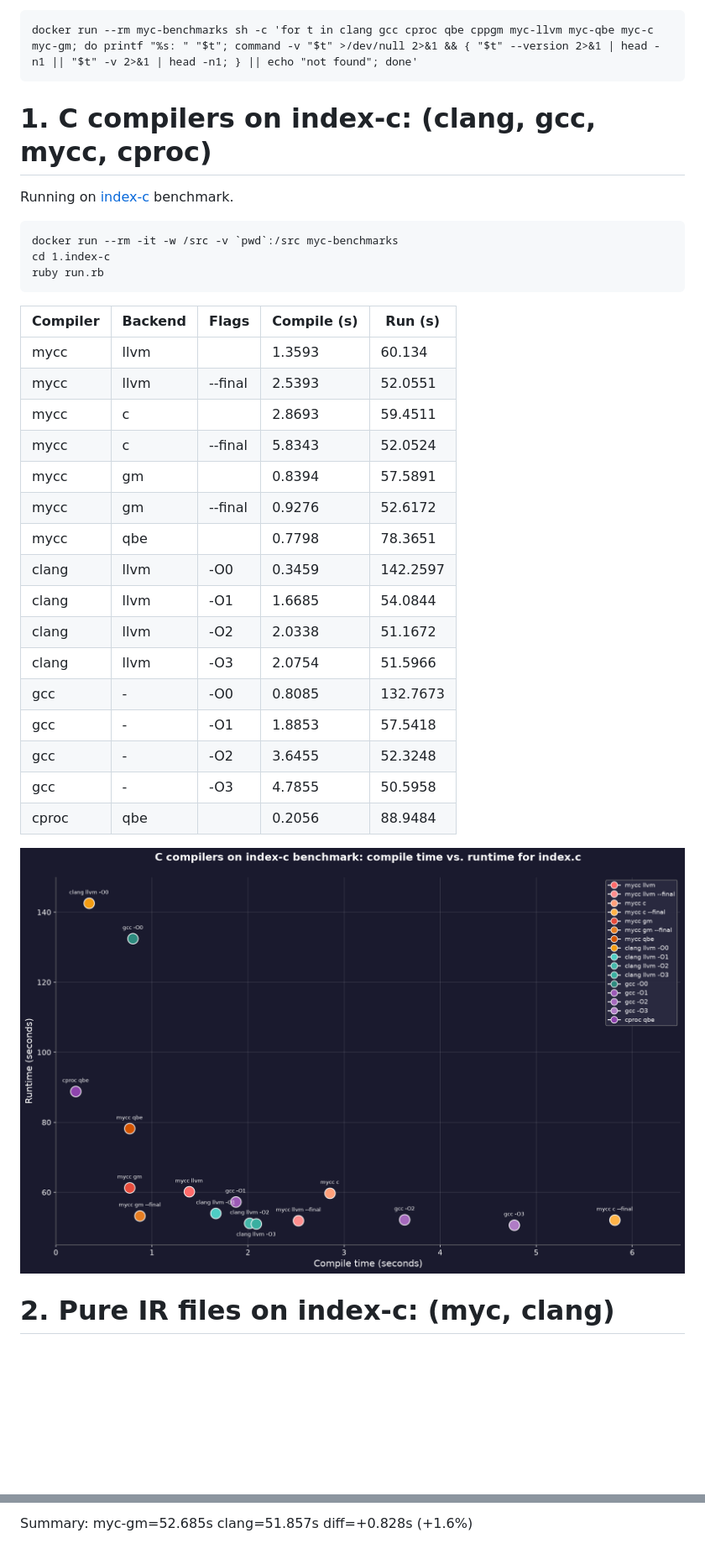
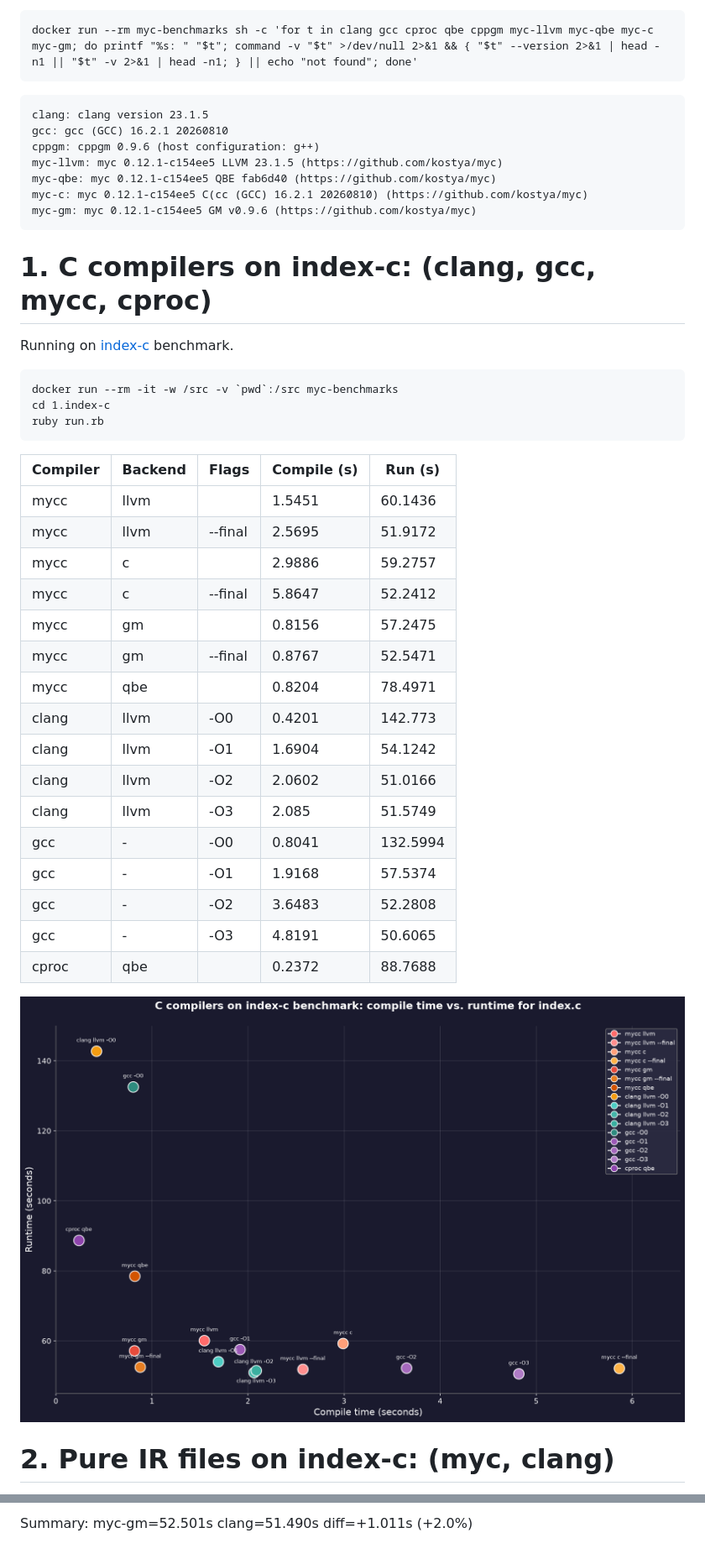
Before and after one commit to kostya/myc-benchmarks, a Markdown page: README.md, 2 parts joined by grey strips. Shown at 84% size. Drawn GitHub-style; pictures changed too: plot1.png; blank space fills up the shorter version.

````diff
--- a/README.md
+++ b/README.md
@@ -17,6 +17,16 @@ Show versions:
 docker run --rm myc-benchmarks sh -c 'for t in clang gcc cproc qbe cppgm myc-llvm myc-qbe myc-c myc-gm; do printf "%s: " "$t"; command -v "$t" >/dev/null 2>&1 && { "$t" --version 2>&1 | head -n1 || "$t" -v 2>&1 | head -n1; } || echo "not found"; done'
 ```
 
+```
+clang: clang version 23.1.5
+gcc: gcc (GCC) 16.2.1 20260810
+cppgm: cppgm 0.9.6 (host configuration: g++)
+myc-llvm: myc 0.12.1-c154ee5 LLVM 23.1.5 (https://github.com/kostya/myc)
+myc-qbe: myc 0.12.1-c154ee5 QBE fab6d40 (https://github.com/kostya/myc)
+myc-c: myc 0.12.1-c154ee5 C(cc (GCC) 16.2.1 20260810) (https://github.com/kostya/myc)
+myc-gm: myc 0.12.1-c154ee5 GM v0.9.6 (https://github.com/kostya/myc)
+```
+
 # 1. C compilers on index-c: (clang, gcc, mycc, cproc)
 
 Running on [index-c](https://github.com/kostya/index-c) benchmark.
@@ -29,22 +39,22 @@ ruby run.rb
 
 | Compiler | Backend | Flags | Compile (s) | Run (s) |
 |----------|---------|-------|-------------|---------|
-| mycc | llvm |  | 1.3593 | 60.134 |
-| mycc | llvm | --final | 2.5393 | 52.0551 |
-| mycc | c |  | 2.8693 | 59.4511 |
-| mycc | c | --final | 5.8343 | 52.0524 |
-| mycc | gm |  | 0.8394 | 57.5891 |
-| mycc | gm | --final | 0.9276 | 52.6172 |
-| mycc | qbe |  | 0.7798 | 78.3651 |
-| clang | llvm | -O0 | 0.3459 | 142.2597 |
-| clang | llvm | -O1 | 1.6685 | 54.0844 |
-| clang | llvm | -O2 | 2.0338 | 51.1672 |
-| clang | llvm | -O3 | 2.0754 | 51.5966 |
-| gcc | - | -O0 | 0.8085 | 132.7673 |
-| gcc | - | -O1 | 1.8853 | 57.5418 |
-| gcc | - | -O2 | 3.6455 | 52.3248 |
-| gcc | - | -O3 | 4.7855 | 50.5958 |
-| cproc | qbe |  | 0.2056 | 88.9484 |
+| mycc | llvm |  | 1.5451 | 60.1436 |
+| mycc | llvm | --final | 2.5695 | 51.9172 |
+| mycc | c |  | 2.9886 | 59.2757 |
+| mycc | c | --final | 5.8647 | 52.2412 |
+| mycc | gm |  | 0.8156 | 57.2475 |
+| mycc | gm | --final | 0.8767 | 52.5471 |
+| mycc | qbe |  | 0.8204 | 78.4971 |
+| clang | llvm | -O0 | 0.4201 | 142.773 |
+| clang | llvm | -O1 | 1.6904 | 54.1242 |
+| clang | llvm | -O2 | 2.0602 | 51.0166 |
+| clang | llvm | -O3 | 2.085 | 51.5749 |
+| gcc | - | -O0 | 0.8041 | 132.5994 |
+| gcc | - | -O1 | 1.9168 | 57.5374 |
+| gcc | - | -O2 | 3.6483 | 52.2808 |
+| gcc | - | -O3 | 4.8191 | 50.6065 |
+| cproc | qbe |  | 0.2372 | 88.7688 |
 
 ![plot](plot1.png)
 
@@ -213,2 +223,2 @@ ruby run.rb
 
-Summary: myc-gm=52.685s clang=51.857s diff=+0.828s (+1.6%)
+Summary: myc-gm=52.501s clang=51.490s diff=+1.011s (+2.0%)
````
Also changed, not shown: other parts of README.md (+112 -112 lines), plot2.png, 3 other files.
